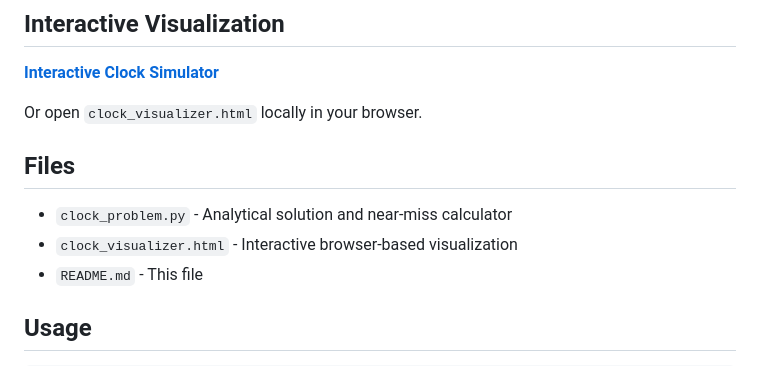
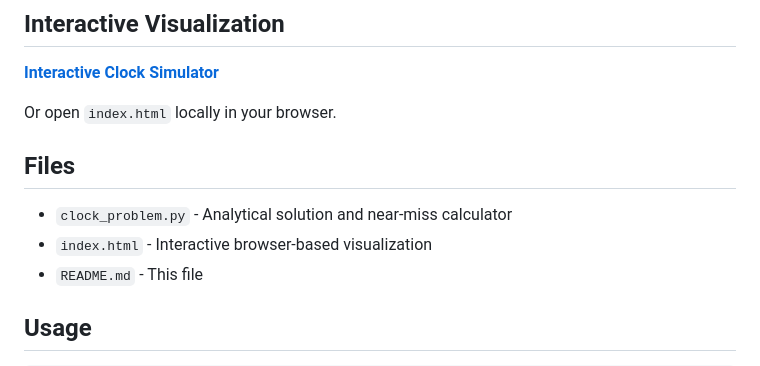
Before and after one commit to willis936/Clock_Problem, a Markdown page: README.md, the part around the change. Drawn GitHub-style.

Commit message:
Update README.md
Fix html filename reference

```diff
--- a/README.md
+++ b/README.md
@@ -19,12 +19,12 @@ In 2026 I went back to it to give it a final cleanup pass using LLMs for prettif
 
 **[Interactive Clock Simulator](https://willis936.github.io/Clock_Problem/)**
 
-Or open `clock_visualizer.html` locally in your browser.
+Or open `index.html` locally in your browser.
 
 ## Files
 
 - `clock_problem.py` - Analytical solution and near-miss calculator
-- `clock_visualizer.html` - Interactive browser-based visualization
+- `index.html` - Interactive browser-based visualization
 - `README.md` - This file
 
 ## Usage
```
